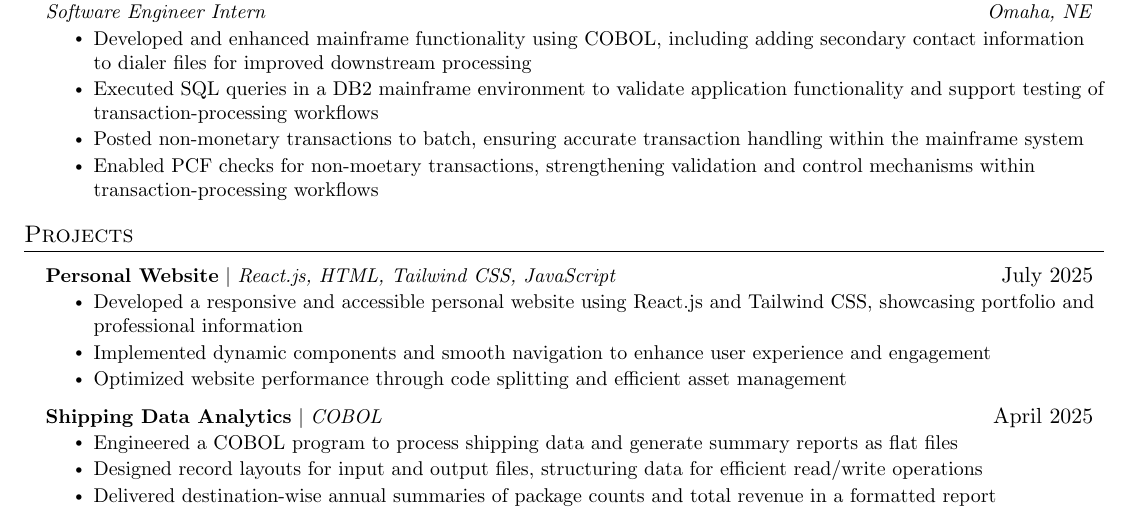
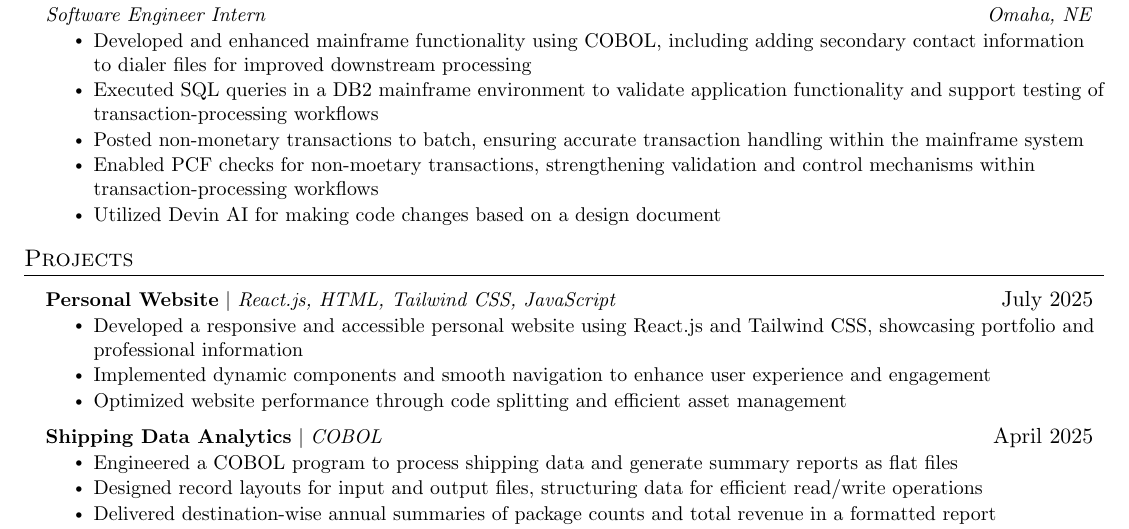
Before and after one commit to arka-sahoo/resume, a LaTeX CV (resume.tex): part of the page, cut so that both start at the same text. Compiled offline with pdfLaTeX.

Commit message:
Updated resume

```diff
--- a/resume.tex
+++ b/resume.tex
@@ -176,6 +176,7 @@
     \resumeItem{Executed SQL queries in a DB2 mainframe environment to validate application functionality and support testing of transaction-processing workflows}
     \resumeItem{Posted non-monetary transactions to batch, ensuring accurate transaction handling within the mainframe system}
     \resumeItem{Enabled PCF checks for non-moetary transactions, strengthening validation and control mechanisms within transaction-processing workflows}
+    \resumeItem{Utilized Devin AI for making code changes based on a design document}
   \resumeItemListEnd
 
 \resumeSubHeadingListEnd
```
Also changed, not shown: resume.pdf.
